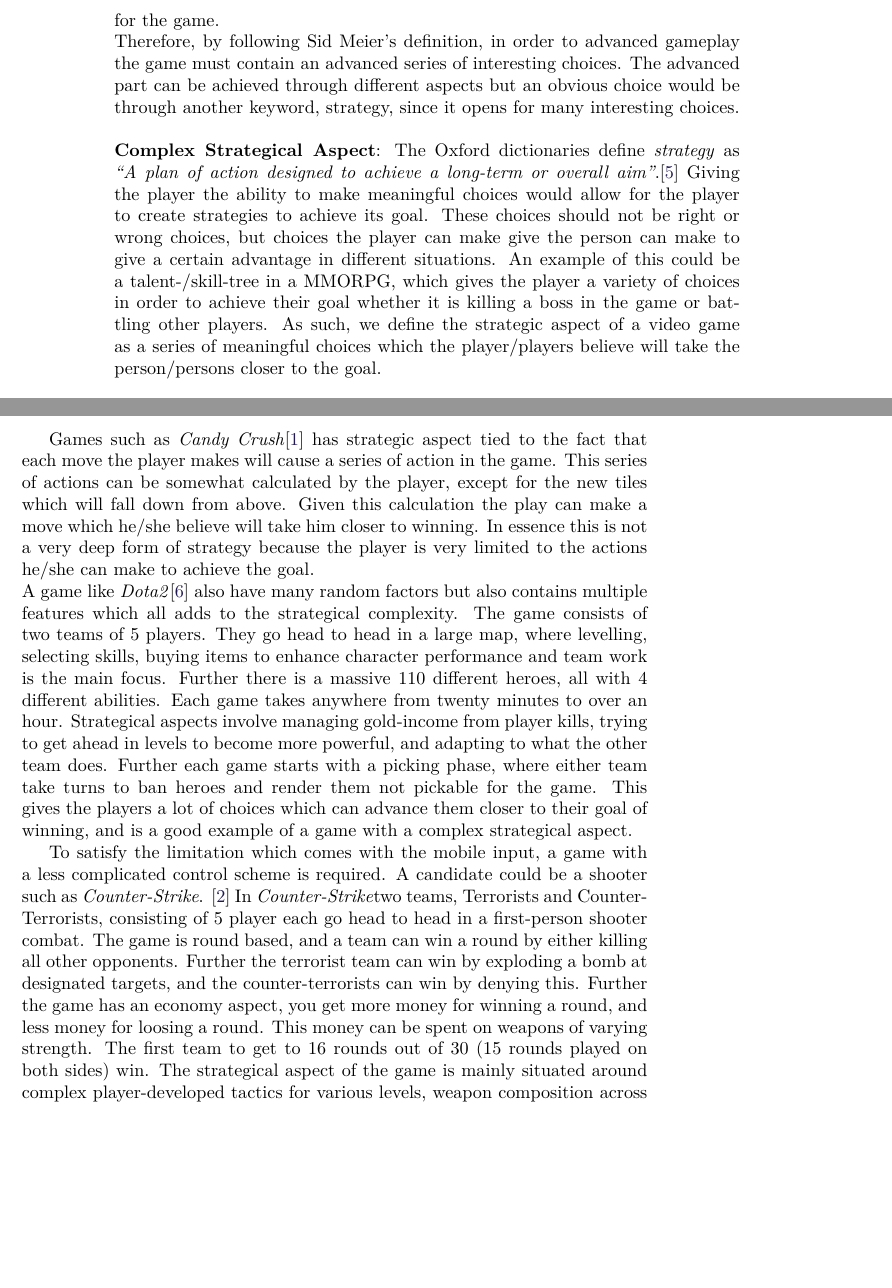
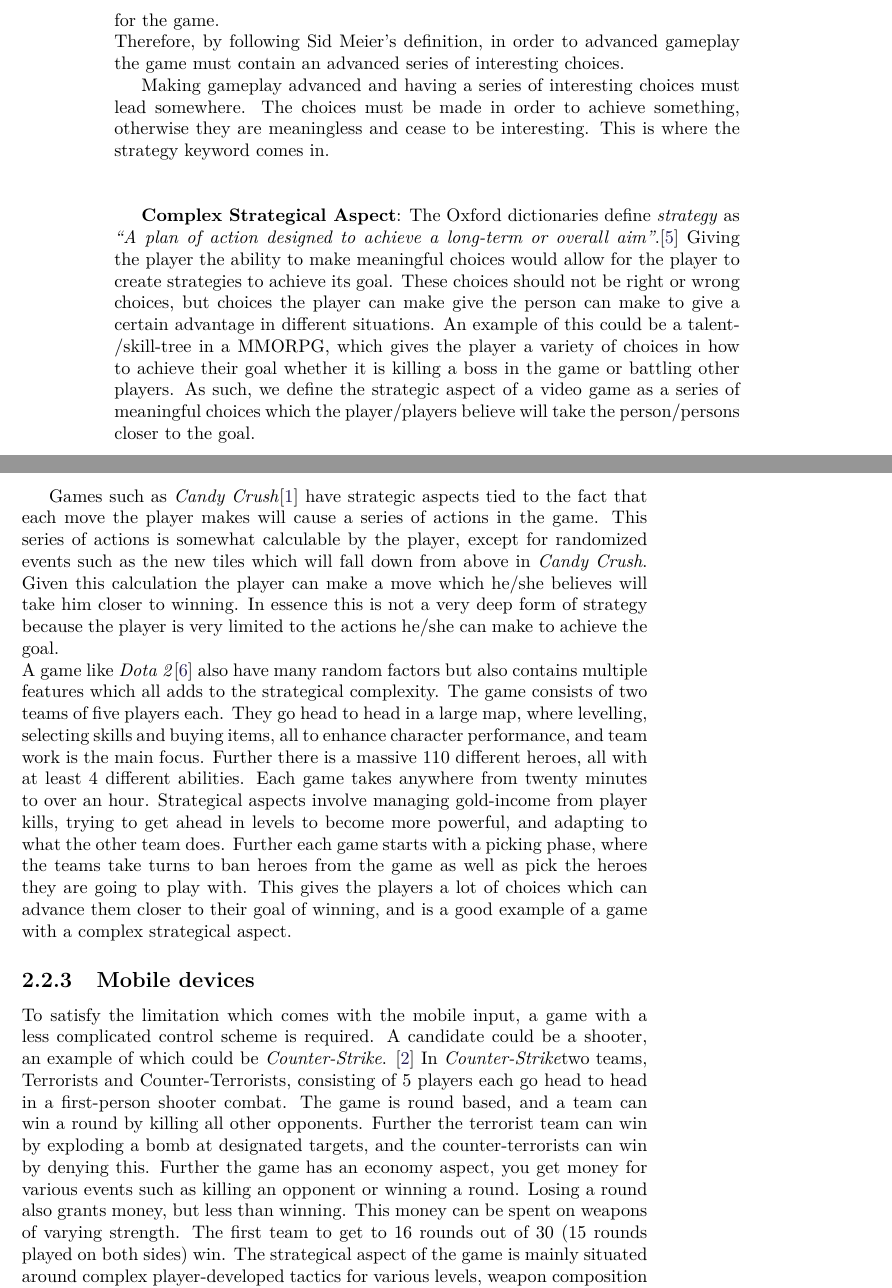
Before and after one commit to Bendername/sp802f15Report, a LaTeX thesis (Main.tex, which reads sections/gamedesign/selectionofgametype.tex, sections/gamedesign/specifyingtheproblemstatement.tex): two parts of pages 16 and 17 of 37, joined at a grey line, cut so that both start at the same text, the shorter picture padded with empty space. Compiled offline with pdfLaTeX.

Commit message:
fixed selection of gametype + specifying the problem statement bisimulation relation

```diff
--- a/sections/gamedesign/selectionofgametype.tex
+++ b/sections/gamedesign/selectionofgametype.tex
@@ -15,16 +19,26 @@ The topic gameplay and strategy is very closely tied, since they both focus on m
 
-Games such as \textit{Candy Crush}\cite{candycrush} has strategic aspect tied to the fact that each move the player makes will cause a series of action in the game.
-This series of actions can be somewhat calculated by the player, except for the new tiles which will fall down from above.
-Given this calculation the play can make a move which he/she believe will take him closer to winning.
+Games such as \textit{Candy Crush}\cite{candycrush} have strategic aspects tied to the fact that each move the player makes will cause a series of actions in the game.
+This series of actions is somewhat calculable by the player, except for randomized events such as the new tiles which will fall down from above in \textit{Candy Crush}.
+Given this calculation the player can make a move which he/she believes will take him closer to winning.
 In essence this is not a very deep form of strategy because the player is very limited to the actions he/she can make to achieve the goal.\\
-A game like \textit{Dota2}\cite{Dota2} also have many random factors but also contains multiple features which all adds to the strategical complexity.
-The game consists of two teams of 5 players. They go head to head in a large map, where levelling, selecting skills, buying items to enhance character performance and team work is the main focus. Further there is a massive 110 different heroes, all with 4 different abilities. Each game takes anywhere from twenty minutes to over an hour.
-Strategical aspects involve managing gold-income from player kills, trying to get ahead in levels to become more powerful, and adapting to what the other team does. Further each game starts with a picking phase, where either team take turns to ban heroes and render them not pickable for the game.
+A game like \textit{Dota 2}\cite{Dota2} also have many random factors but also contains multiple features which all adds to the strategical complexity.
+The game consists of two teams of five players each.
+They go head to head in a large map, where levelling, selecting skills and buying items, all to enhance character performance, and team work is the main focus.
+Further there is a massive 110 different heroes, all with at least 4 different abilities.
+Each game takes anywhere from twenty minutes to over an hour.
+Strategical aspects involve managing gold-income from player kills, trying to get ahead in levels to become more powerful, and adapting to what the other team does.
+Further each game starts with a picking phase, where the teams take turns to ban heroes from the game as well as pick the heroes they are going to play with.
 This gives the players a lot of choices which can advance them closer to their goal of winning, and is a good example of a game with a complex strategical aspect.
 
+\subsection{Mobile devices}
 To satisfy the limitation which comes with the mobile input, a game with a less complicated control scheme is required.
-A candidate could be a shooter such as \textit{Counter-Strike}. \cite{counterstrike}
-In \textit{Counter-Strike}two teams, Terrorists and Counter-Terrorists, consisting of 5 player each go head to head in a first-person shooter combat. The game is round based, and a team can win a round by either killing all other opponents. Further the terrorist team can win by exploding a bomb at designated targets, and the counter-terrorists can win by denying this. Further the game has an economy aspect, you get more money for winning a round, and less money for loosing a round. This money can be spent on weapons of varying strength.
+A candidate could be a shooter, an example of which could be \textit{Counter-Strike}. \cite{counterstrike}
+In \textit{Counter-Strike}two teams, Terrorists and Counter-Terrorists, consisting of 5 players each go head to head in a first-person shooter combat.
+The game is round based, and a team can win a round by killing all other opponents.
+Further the terrorist team can win by exploding a bomb at designated targets, and the counter-terrorists can win by denying this.
+Further the game has an economy aspect, you get money for various events such as killing an opponent or winning a round.
+Losing a round also grants money, but less than winning.
+This money can be spent on weapons of varying strength.
 The first team to get to 16 rounds out of 30 (15 rounds played on both sides) win.
 The strategical aspect of the game is mainly situated around complex player-developed tactics for various levels, weapon composition across the team, and managing economy, without complex control scheme.\\\\
 This indicates that a game in the shooter genre would be a good candidate regarding the strategical aspect.
--- a/sections/gamedesign/specifyingtheproblemstatement.tex
+++ b/sections/gamedesign/specifyingtheproblemstatement.tex
@@ -9,13 +9,17 @@ The keywords from this statement are:
 \item Complex strategical aspects
 \end{itemize}
 In order to achieve \textbf{synchronous multiplayer} it should be possible to have one or more devices able to be in the same game, and play together. This includes watching each other do real-time actions in the given game world.\\\\
-\textbf{Mobile devices} is a very loosely defined in many different contexts, this report will follow Oxford Dictionary and define a mobile devices as: ''A portable computing device such as a smartphone or tablet computer''\cite{mobileOx}\\\\
-The definition of \textit{gameplay} is differently defined in many different contexts. An example could be Oxford Dictionary that defines it as \textit{''The features of a computer game, such as its plot and the way it is played, as distinct from the graphics and sound effects.''}\cite{gameplayOx}, which very loosely defined since the features of a computer game is a very broad term. Another definition could be Sid Meier's definition: \textit{''A series of interesting choices''}\cite{GDC2012}. This definition is still vague but it is elaborated further in his speak at GDC 2012.\cite{GDC2012}
-He in general uses this definition as a tool to look at the gameplay, ''A series of interesting choices'', to see if these choices the player makes are satisfying according to some criteria for the game.\\
+\textbf{Mobile devices} is a very loosely defined in many different contexts, this report will follow Oxford Dictionary and define a mobile devices as: ``A portable computing device such as a smartphone or tablet computer''\cite{mobileOx}\\\\
+The definition of \textit{gameplay} is differently defined in many different contexts. An example could be Oxford Dictionary that defines it as \textit{``The features of a computer game, such as its plot and the way it is played, as distinct from the graphics and sound effects.''}\cite{gameplayOx}, which very loosely defined since the features of a computer game is a very broad term. Another definition could be Sid Meier's definition: \textit{``A series of interesting choices''}\cite{GDC2012}. This definition is still vague but it is elaborated further in his speak at GDC 2012.\cite{GDC2012}
+He in general uses this definition as a tool to look at the gameplay, ``A series of interesting choices'', to see if these choices the player makes are satisfying according to some criteria for the game.\\
 Therefore, by following Sid Meier's definition, in order to advanced gameplay the game must contain an advanced series of interesting choices.
-The advanced part can be achieved through different aspects but an obvious choice would be through another keyword, strategy, since it opens for many interesting choices.\\\\
+
+Making gameplay advanced and having a series of interesting choices must lead somewhere.
+The choices must be made in order to achieve something, otherwise they are meaningless and cease to be interesting.
+This is where the strategy keyword comes in.\\\\
+
 \textbf{Complex Strategical Aspect}: The Oxford dictionaries define \textit{strategy} as \textit{``A plan of action designed to achieve a long-term or overall aim''}.\cite{strategyOx}
 Giving the player the ability to make meaningful choices would allow for the player to create strategies to achieve its goal.
 These choices should not be right or wrong choices, but choices the player can make give the person can make to give a certain advantage in different situations.
-An example of this could be a talent-/skill-tree in a MMORPG, which gives the player a variety of choices in order to achieve their goal whether it is killing a boss in the game or battling other players.
+An example of this could be a talent-/skill-tree in a MMORPG, which gives the player a variety of choices in how to achieve their goal whether it is killing a boss in the game or battling other players.
 As such, we define the strategic aspect of a video game as a series of meaningful choices which the player/players believe will take the person/persons closer to the goal.
```
Also changed, not shown: sections/gamedesign/selectionofgametype.tex (18 more changed lines), sections/gamedesign/specifyingtheproblemstatement.tex (2 more changed lines).
